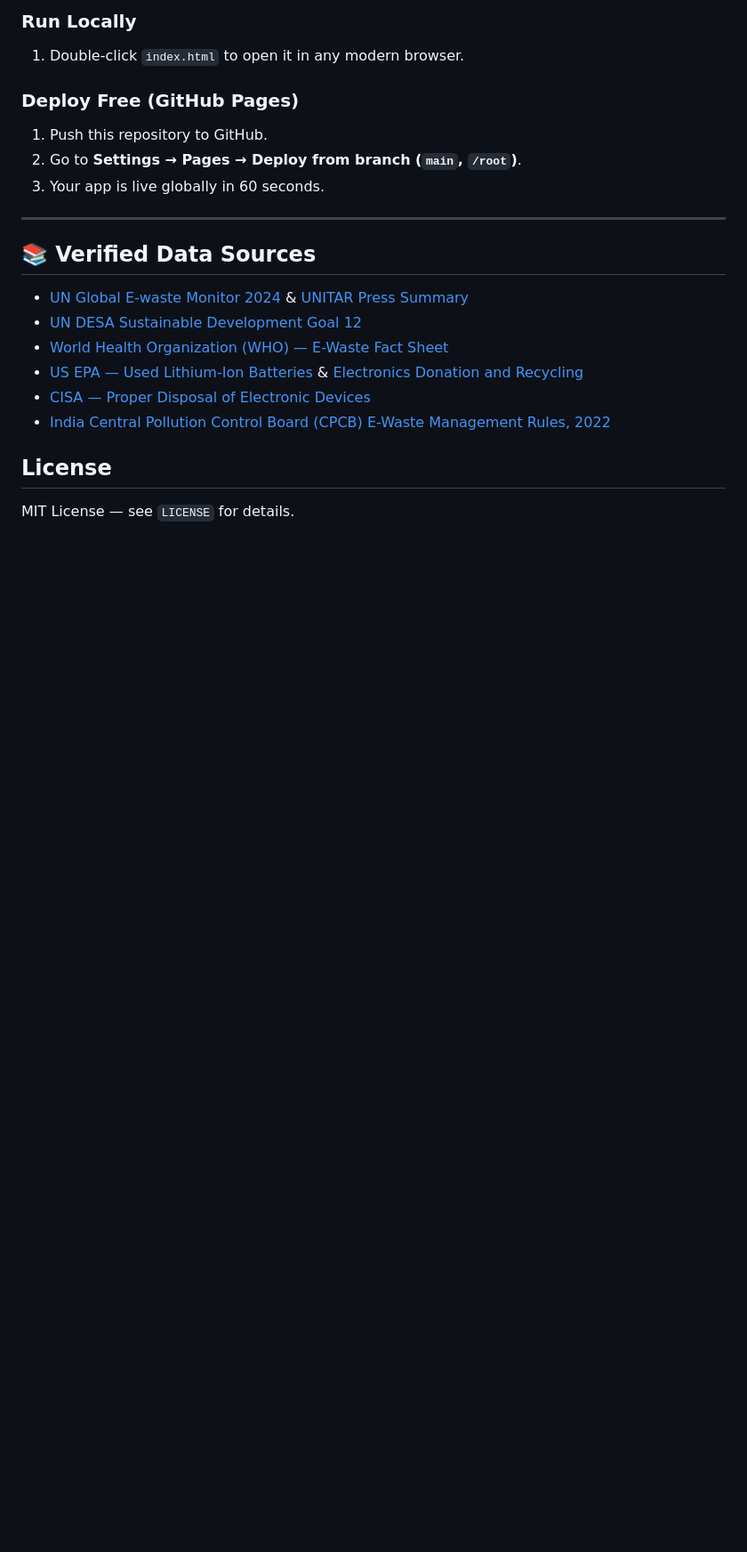
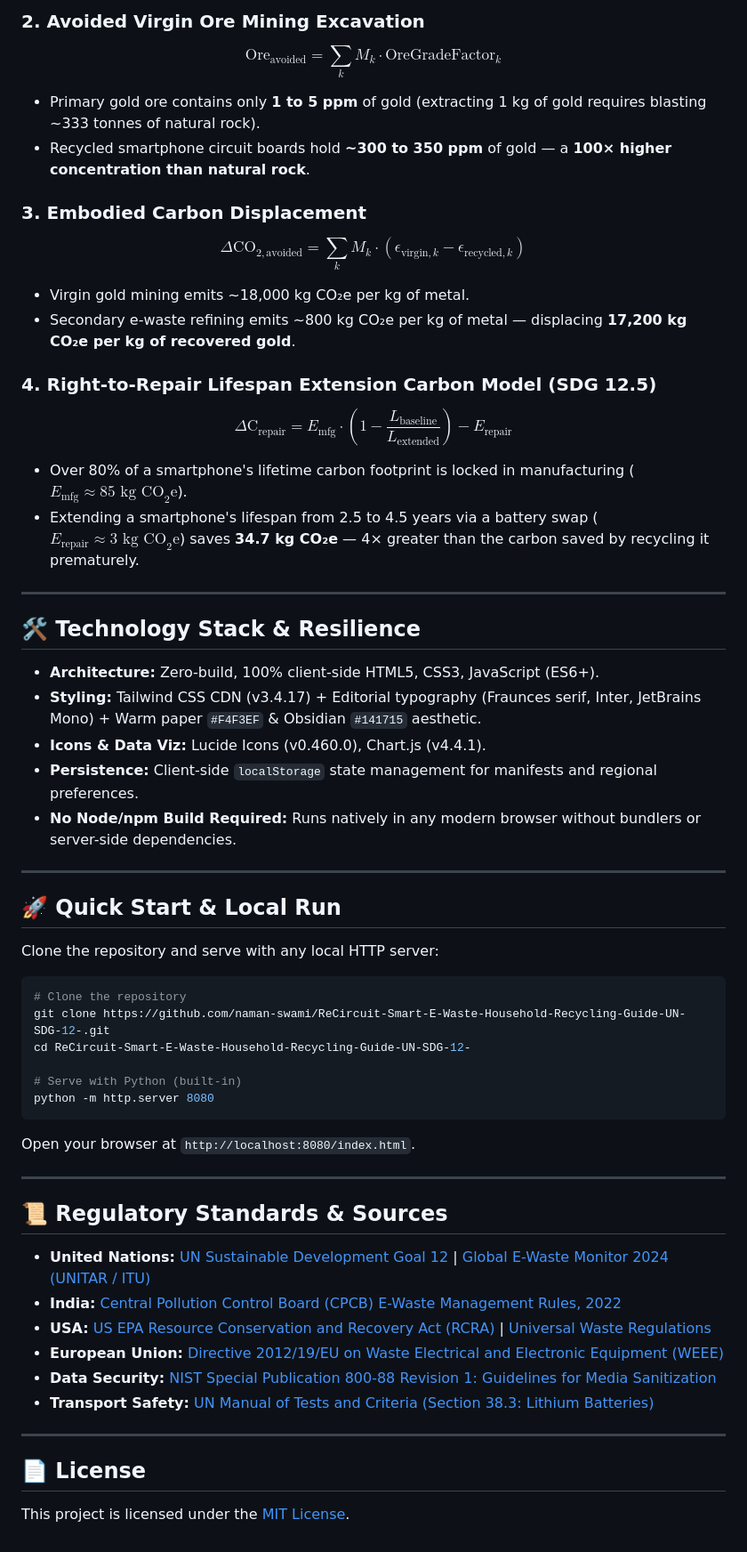
Before and after one commit to naman-swami/ReCircuit-Smart-E-Waste-Household-Recycling-Guide-UN-SDG-12-, a Markdown page: README.md, the part around one of its changes. Shown at 89% size. GitHub-like rendering; blank space fills up the shorter version.

````diff
--- a/README.md
+++ b/README.md
@@ -57,23 +78,59 @@ ReCircuit is a zero-build, single-file web application (`index.html`) using Tail
 
-### Run Locally
-1. Double-click `index.html` to open it in any modern browser.
+### 2. Avoided Virgin Ore Mining Excavation
+$$\text{Ore}_{\text{avoided}} = \sum_{k} M_k \cdot \text{OreGradeFactor}_k$$
+- Primary gold ore contains only **1 to 5 ppm** of gold (extracting 1 kg of gold requires blasting ~333 tonnes of natural rock).
+- Recycled smartphone circuit boards hold **~300 to 350 ppm** of gold — a **100× higher concentration than natural rock**.
 
-### Deploy Free (GitHub Pages)
-1. Push this repository to GitHub.
-2. Go to **Settings → Pages → Deploy from branch (`main`, `/root`)**.
-3. Your app is live globally in 60 seconds.
+### 3. Embodied Carbon Displacement
+$$\Delta \text{CO}_{2,\text{avoided}} = \sum_{k} M_k \cdot \left(\epsilon_{\text{virgin}, k} - \epsilon_{\text{recycled}, k}\right)$$
+- Virgin gold mining emits ~18,000 kg CO₂e per kg of metal.
+- Secondary e-waste refining emits ~800 kg CO₂e per kg of metal — displacing **17,200 kg CO₂e per kg of recovered gold**.
+
+### 4. Right-to-Repair Lifespan Extension Carbon Model (SDG 12.5)
+$$\Delta \text{C}_{\text{repair}} = E_{\text{mfg}} \cdot \left(1 - \frac{L_{\text{baseline}}}{L_{\text{extended}}}\right) - E_{\text{repair}}$$
+- Over 80% of a smartphone's lifetime carbon footprint is locked in manufacturing ($E_{\text{mfg}} \approx 85\text{ kg CO}_2\text{e}$).
+- Extending a smartphone's lifespan from 2.5 to 4.5 years via a battery swap ($E_{\text{repair}} \approx 3\text{ kg CO}_2\text{e}$) saves **34.7 kg CO₂e** — 4× greater than the carbon saved by recycling it prematurely.
 
 ---
 
-## 📚 Verified Data Sources
+## 🛠️ Technology Stack & Resilience
 
-- [UN Global E-waste Monitor 2024](https://ewastemonitor.info/the-global-e-waste-monitor-2024/) & [UNITAR Press Summary](https://unitar.org/about/news-stories/press/global-e-waste-monitor-2024-electronic-waste-rising-five-times-faster-documented-e-waste-recycling)
-- [UN DESA Sustainable Development Goal 12](https://sdgs.un.org/goals/goal12)
-- [World Health Organization (WHO) — E-Waste Fact Sheet](https://www.who.int/news-room/fact-sheets/detail/electronic-waste-(e-waste))
-- [US EPA — Used Lithium-Ion Batteries](https://www.epa.gov/recycle/used-lithium-ion-batteries) & [Electronics Donation and Recycling](https://www.epa.gov/recycle/electronics-donation-and-recycling)
-- [CISA — Proper Disposal of Electronic Devices](https://www.cisa.gov/news-events/news/proper-disposal-electronic-devices)
-- [India Central Pollution Control Board (CPCB) E-Waste Management Rules, 2022](https://eprewaste.cpcb.gov.in/)
+- **Architecture:** Zero-build, 100% client-side HTML5, CSS3, JavaScript (ES6+).
+- **Styling:** Tailwind CSS CDN (v3.4.17) + Editorial typography (Fraunces serif, Inter, JetBrains Mono) + Warm paper `#F4F3EF` & Obsidian `#141715` aesthetic.
+- **Icons & Data Viz:** Lucide Icons (v0.460.0), Chart.js (v4.4.1).
+- **Persistence:** Client-side `localStorage` state management for manifests and regional preferences.
+- **No Node/npm Build Required:** Runs natively in any modern browser without bundlers or server-side dependencies.
 
-## License
+---
 
-MIT License — see `LICENSE` for details.
+## 🚀 Quick Start & Local Run
+
+Clone the repository and serve with any local HTTP server:
+
+```bash
+# Clone the repository
+git clone https://github.com/naman-swami/ReCircuit-Smart-E-Waste-Household-Recycling-Guide-UN-SDG-12-.git
+cd ReCircuit-Smart-E-Waste-Household-Recycling-Guide-UN-SDG-12-
+
+# Serve with Python (built-in)
+python -m http.server 8080
+```
+
+Open your browser at `http://localhost:8080/index.html`.
+
+---
+
+## 📜 Regulatory Standards & Sources
+
+- **United Nations:** [UN Sustainable Development Goal 12](https://sdgs.un.org/goals/goal12) | [Global E-Waste Monitor 2024 (UNITAR / ITU)](https://ewastemonitor.info/)
+- **India:** [Central Pollution Control Board (CPCB) E-Waste Management Rules, 2022](https://eprewaste.cpcb.gov.in/)
+- **USA:** [US EPA Resource Conservation and Recovery Act (RCRA)](https://www.epa.gov/rcra) | [Universal Waste Regulations](https://www.epa.gov/hw/universal-waste)
+- **European Union:** [Directive 2012/19/EU on Waste Electrical and Electronic Equipment (WEEE)](https://environment.ec.europa.eu/topics/waste-and-recycling/waste-electrical-and-electronic-equipment-weee_en)
+- **Data Security:** [NIST Special Publication 800-88 Revision 1: Guidelines for Media Sanitization](https://nvlpubs.nist.gov/nistpubs/SpecialPublications/NIST.SP.800-88r1.pdf)
+- **Transport Safety:** [UN Manual of Tests and Criteria (Section 38.3: Lithium Batteries)](https://unece.org/transport/dangerous-goods)
+
+---
+
+## 📄 License
+
+This project is licensed under the [MIT License](LICENSE).
````
Also changed, not shown: other parts of README.md (+55 -34 lines), screenshots/screenshot1_homepage_sdg12.png (added), screenshots/screenshot2_smart_directory.png (added), screenshots/screenshot3_urban_mine_calculator.png (added), screenshots/screenshot4_thermal_emergency.png (added), 9 other files.
